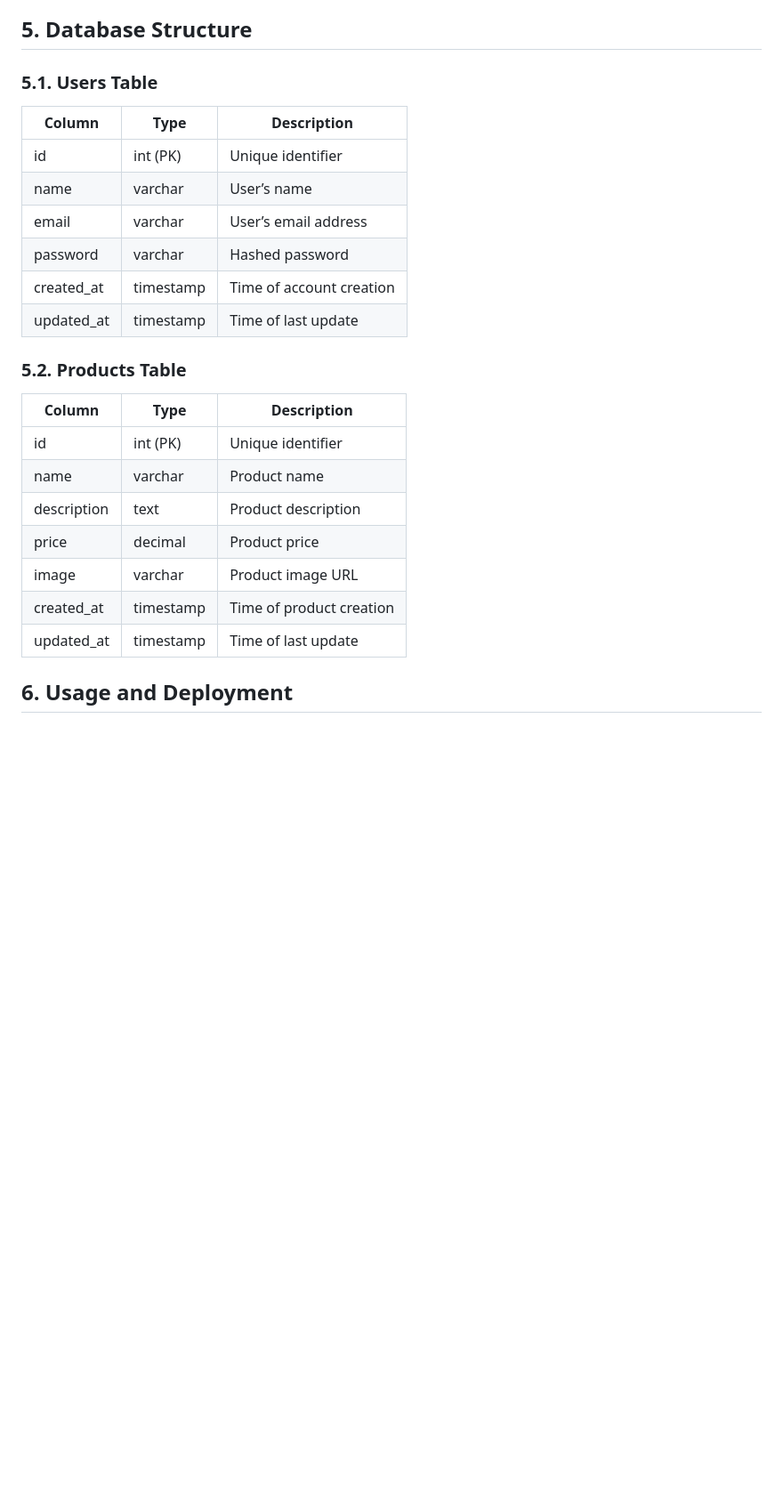
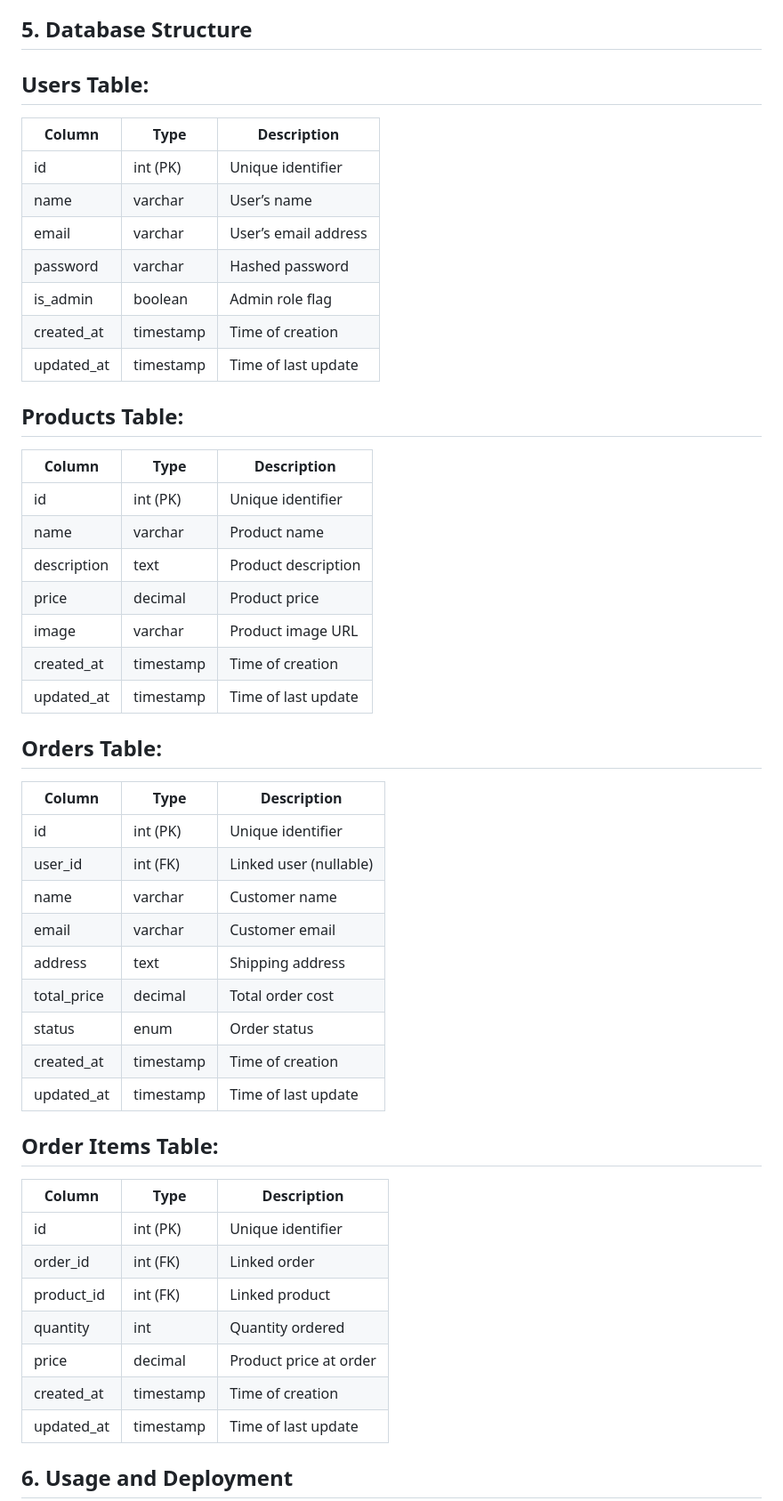
Before and after one commit to GeorgAlexKopli/snusempire, a Markdown page: README.md, the part around the change. Shown: that part at 89% size. GitHub-like rendering; blank space fills up the shorter version.

```diff
--- a/README.md
+++ b/README.md
@@ -51,19 +51,20 @@ The navigation bar contains links to all key pages and user authentication featu
 
 ## 5. Database Structure
 
-### 5.1. Users Table
-
+Users Table:
+------------
 | Column      | Type        | Description             |
 |-------------|-------------|-------------------------|
 | id          | int (PK)    | Unique identifier       |
 | name        | varchar     | User’s name             |
 | email       | varchar     | User’s email address    |
 | password    | varchar     | Hashed password         |
-| created_at  | timestamp   | Time of account creation|
+| is_admin    | boolean     | Admin role flag         |
+| created_at  | timestamp   | Time of creation        |
 | updated_at  | timestamp   | Time of last update     |
 
-### 5.2. Products Table
-
+Products Table:
+---------------
 | Column      | Type        | Description             |
 |-------------|-------------|-------------------------|
 | id          | int (PK)    | Unique identifier       |
@@ -71,7 +72,33 @@ The navigation bar contains links to all key pages and user authentication featu
 | description | text        | Product description     |
 | price       | decimal     | Product price           |
 | image       | varchar     | Product image URL       |
-| created_at  | timestamp   | Time of product creation|
+| created_at  | timestamp   | Time of creation        |
+| updated_at  | timestamp   | Time of last update     |
+
+Orders Table:
+-------------
+| Column      | Type        | Description             |
+|-------------|-------------|-------------------------|
+| id          | int (PK)    | Unique identifier       |
+| user_id     | int (FK)    | Linked user (nullable)  |
+| name        | varchar     | Customer name           |
+| email       | varchar     | Customer email          |
+| address     | text        | Shipping address        |
+| total_price | decimal     | Total order cost        |
+| status      | enum        | Order status            |
+| created_at  | timestamp   | Time of creation        |
+| updated_at  | timestamp   | Time of last update     |
+
+Order Items Table:
+------------------
+| Column      | Type        | Description             |
+|-------------|-------------|-------------------------|
+| id          | int (PK)    | Unique identifier       |
+| order_id    | int (FK)    | Linked order            |
+| product_id  | int (FK)    | Linked product          |
+| quantity    | int         | Quantity ordered        |
+| price       | decimal     | Product price at order  |
+| created_at  | timestamp   | Time of creation        |
 | updated_at  | timestamp   | Time of last update     |
 
 ## 6. Usage and Deployment
```
